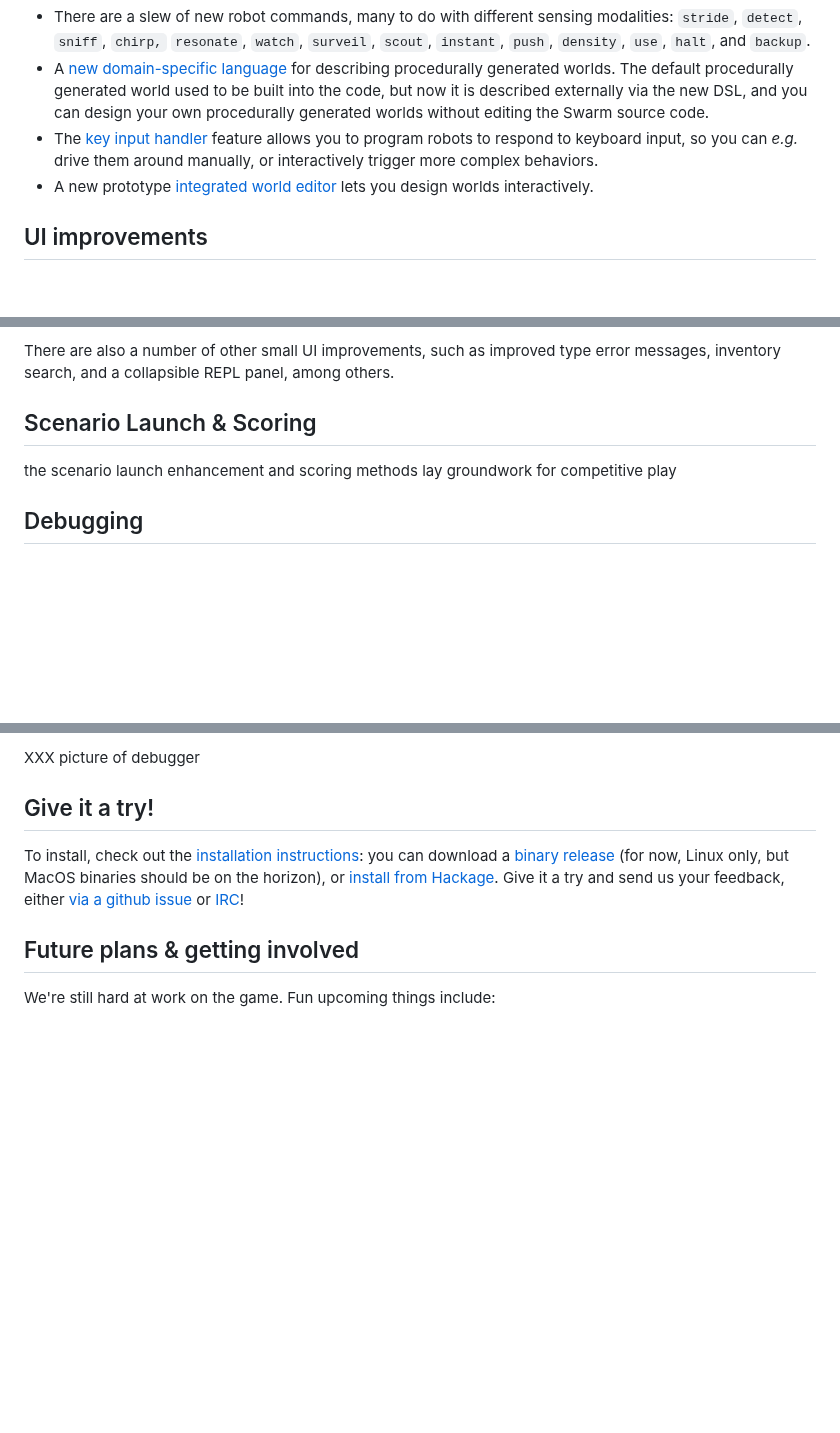
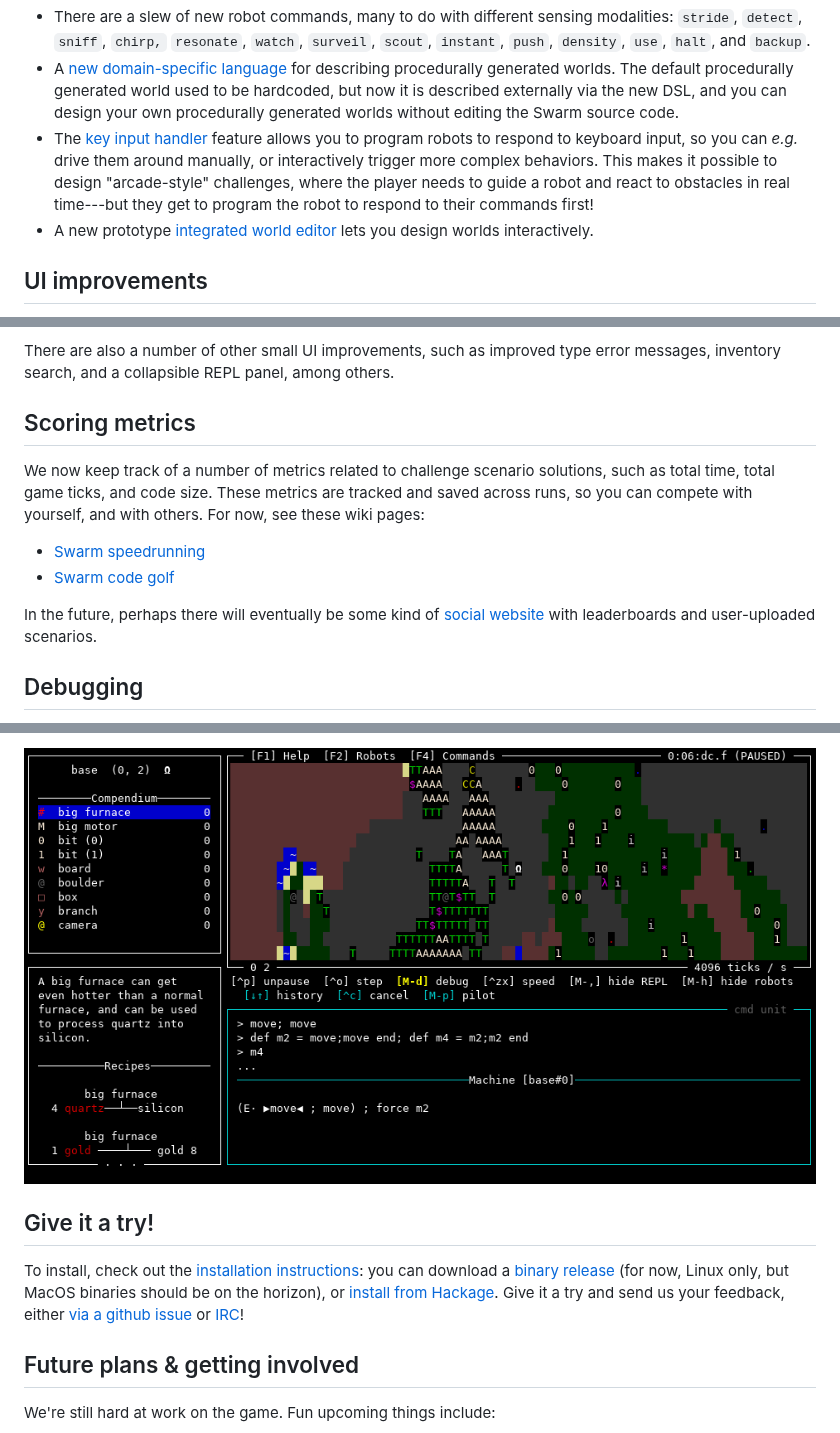
Before and after one commit to swarm-game/swarm, a Markdown page: docs/blog/2023-08-swarm-0.4-release.md, 3 parts joined by grey strips. Rendered like a GitHub page; pictures changed too: images/debugger.png (added); blank space fills up the shorter version.

Commit message:
finish blog post draft

```diff
--- a/docs/blog/2023-08-swarm-0.4-release.md
+++ b/docs/blog/2023-08-swarm-0.4-release.md
@@ -68,14 +71,17 @@ possibilities for scenario design:
 - A [new domain-specific
   language](https://github.com/swarm-game/swarm/pull/1376) for
   describing procedurally generated worlds.  The default procedurally
-  generated world used to be built into the code, but now it is
-  described externally via the new DSL, and you can design your own
-  procedurally generated worlds without editing the Swarm source code.
+  generated world used to be hardcoded, but now it is described
+  externally via the new DSL, and you can design your own procedurally
+  generated worlds without editing the Swarm source code.
 - The [key input
   handler](https://github.com/swarm-game/swarm/pull/1214) feature
   allows you to program robots to respond to keyboard input, so you
   can *e.g.* drive them around manually, or interactively trigger more
-  complex behaviors.
+  complex behaviors.  This makes it possible to design "arcade-style"
+  challenges, where the player needs to guide a robot and react to
+  obstacles in real time---but they get to program the robot to respond
+  to their commands first!
 - A new prototype [integrated world
   editor](https://github.com/swarm-game/swarm/pull/873) lets you
   design worlds interactively.
@@ -99,11 +105,20 @@ There are also a number of other small UI improvements, such as
 improved type error messages, inventory search, and a collapsible REPL
 panel, among others.
 
-Scenario Launch & Scoring
--------------------------
+Scoring metrics
+---------------
 
-the scenario launch enhancement and scoring methods lay groundwork for
-competitive play
+We now keep track of a number of metrics related to challenge scenario
+solutions, such as total time, total game ticks, and code size.  These
+metrics are tracked and saved across runs, so you can compete with
+yourself, and with others.  For now, see these wiki pages:
+
+* [Swarm speedrunning](https://github.com/swarm-game/swarm/wiki/Speedrunning)
+* [Swarm code golf](https://github.com/swarm-game/swarm/wiki/Code-golf)
+
+In the future, perhaps there will eventually be some kind of [social
+website](https://github.com/swarm-game/swarm/issues/1259) with
+leaderboards and user-uploaded scenarios.
 
 Debugging
 ---------
@@ -113,5 +129,5 @@ debugging mode](XXX) (enabled by the `tweezers` device).
 
-XXX picture of debugger
+![](../../images/debugger.png)
 
 Give it a try!
 --------------
```
Also changed, not shown: other parts of docs/blog/2023-08-swarm-0.4-release.md (+7 -3 lines), images/scenario-launch.png.
